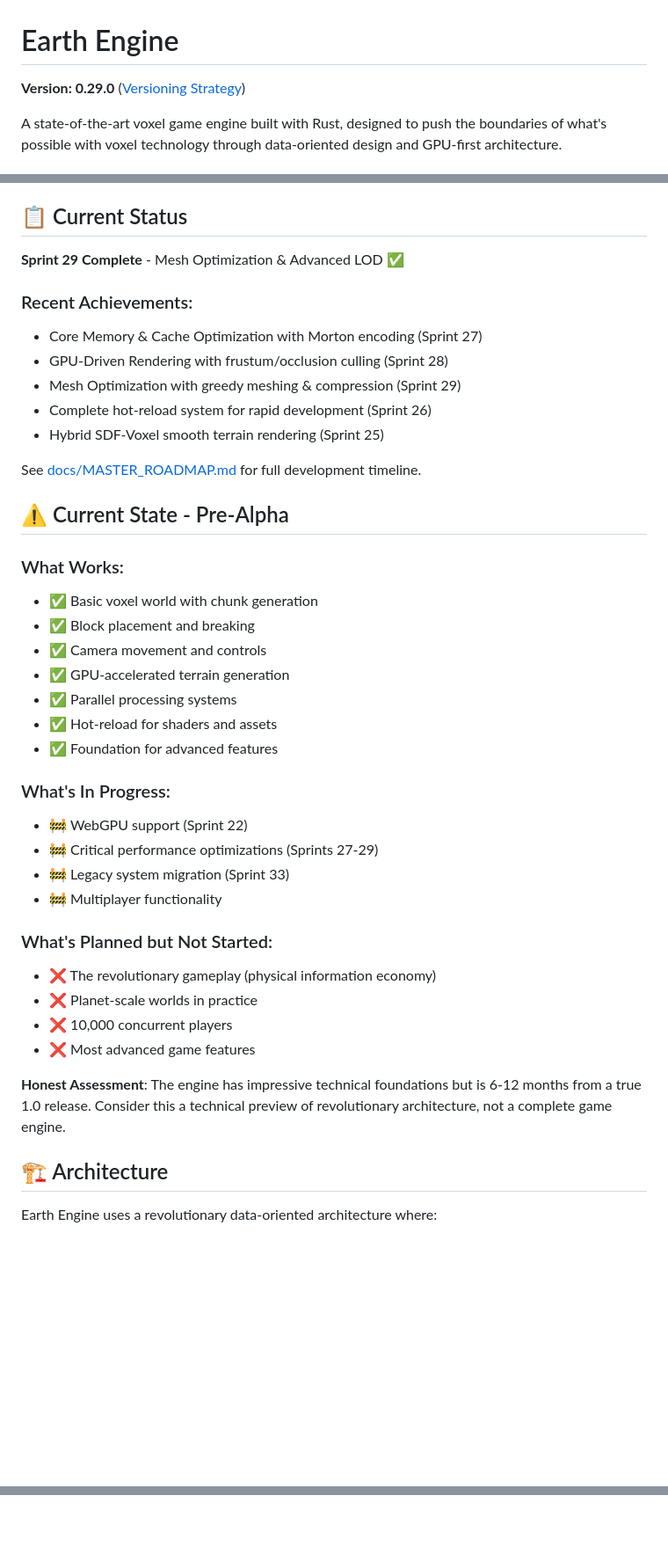
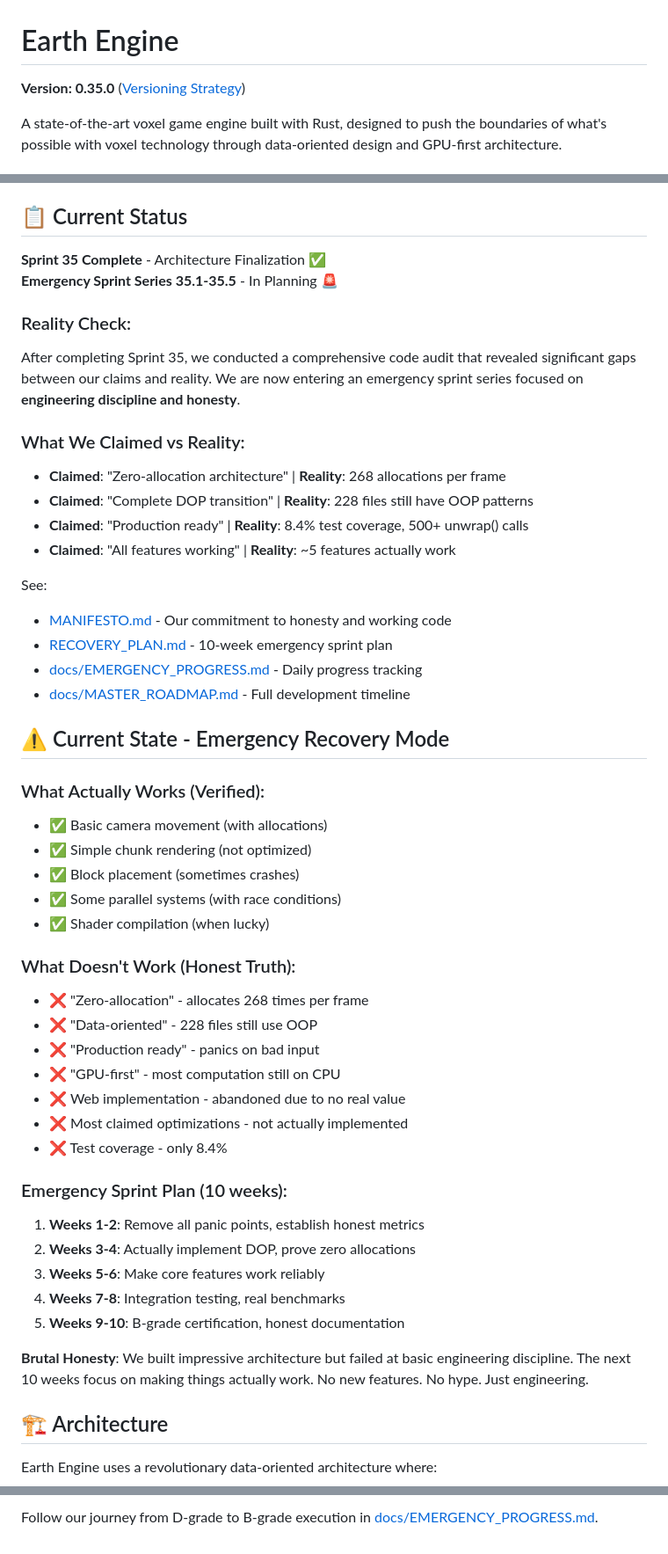
Before and after one commit to noahsabaj/earth-engine, a Markdown page: README.md, 3 parts joined by grey strips. Shown: that part at 88% size. Rendered like a GitHub page; blank space fills up the shorter version.

```diff
--- a/README.md
+++ b/README.md
@@ -1,6 +1,6 @@
 # Earth Engine
 
-**Version: 0.29.0** ([Versioning Strategy](docs/VERSIONING.md))
+**Version: 0.35.0** ([Versioning Strategy](docs/VERSIONING.md))
 
 A state-of-the-art voxel game engine built with Rust, designed to push the boundaries of what's possible with voxel technology through data-oriented design and GPU-first architecture.
 
@@ -15,41 +15,50 @@ A state-of-the-art voxel game engine built with Rust, designed to push the bound
 
 ## 📋 Current Status
 
-**Sprint 29 Complete** - Mesh Optimization & Advanced LOD ✅
+**Sprint 35 Complete** - Architecture Finalization ✅
+**Emergency Sprint Series 35.1-35.5** - In Planning 🚨
 
-### Recent Achievements:
-- Core Memory & Cache Optimization with Morton encoding (Sprint 27)
-- GPU-Driven Rendering with frustum/occlusion culling (Sprint 28)
-- Mesh Optimization with greedy meshing & compression (Sprint 29)
-- Complete hot-reload system for rapid development (Sprint 26)
-- Hybrid SDF-Voxel smooth terrain rendering (Sprint 25)
+### Reality Check:
+After completing Sprint 35, we conducted a comprehensive code audit that revealed significant gaps between our claims and reality. We are now entering an emergency sprint series focused on **engineering discipline and honesty**.
 
-See [docs/MASTER_ROADMAP.md](docs/MASTER_ROADMAP.md) for full development timeline.
+### What We Claimed vs Reality:
+- **Claimed**: "Zero-allocation architecture" | **Reality**: 268 allocations per frame
+- **Claimed**: "Complete DOP transition" | **Reality**: 228 files still have OOP patterns
+- **Claimed**: "Production ready" | **Reality**: 8.4% test coverage, 500+ unwrap() calls
+- **Claimed**: "All features working" | **Reality**: ~5 features actually work
 
-## ⚠️ Current State - Pre-Alpha
+See:
+- [MANIFESTO.md](MANIFESTO.md) - Our commitment to honesty and working code
+- [RECOVERY_PLAN.md](RECOVERY_PLAN.md) - 10-week emergency sprint plan
+- [docs/EMERGENCY_PROGRESS.md](docs/EMERGENCY_PROGRESS.md) - Daily progress tracking
+- [docs/MASTER_ROADMAP.md](docs/MASTER_ROADMAP.md) - Full development timeline
 
-### What Works:
-- ✅ Basic voxel world with chunk generation
-- ✅ Block placement and breaking
-- ✅ Camera movement and controls
-- ✅ GPU-accelerated terrain generation
-- ✅ Parallel processing systems
-- ✅ Hot-reload for shaders and assets
-- ✅ Foundation for advanced features
+## ⚠️ Current State - Emergency Recovery Mode
 
-### What's In Progress:
-- 🚧 WebGPU support (Sprint 22)
-- 🚧 Critical performance optimizations (Sprints 27-29)
-- 🚧 Legacy system migration (Sprint 33)
-- 🚧 Multiplayer functionality
+### What Actually Works (Verified):
+- ✅ Basic camera movement (with allocations)
+- ✅ Simple chunk rendering (not optimized)
+- ✅ Block placement (sometimes crashes)
+- ✅ Some parallel systems (with race conditions)
+- ✅ Shader compilation (when lucky)
 
-### What's Planned but Not Started:
-- ❌ The revolutionary gameplay (physical information economy)
-- ❌ Planet-scale worlds in practice
-- ❌ 10,000 concurrent players
-- ❌ Most advanced game features
+### What Doesn't Work (Honest Truth):
+- ❌ "Zero-allocation" - allocates 268 times per frame
+- ❌ "Data-oriented" - 228 files still use OOP
+- ❌ "Production ready" - panics on bad input
+- ❌ "GPU-first" - most computation still on CPU
+- ❌ Web implementation - abandoned due to no real value
+- ❌ Most claimed optimizations - not actually implemented
+- ❌ Test coverage - only 8.4%
 
-**Honest Assessment**: The engine has impressive technical foundations but is 6-12 months from a true 1.0 release. Consider this a technical preview of revolutionary architecture, not a complete game engine.
+### Emergency Sprint Plan (10 weeks):
+1. **Weeks 1-2**: Remove all panic points, establish honest metrics
+2. **Weeks 3-4**: Actually implement DOP, prove zero allocations
+3. **Weeks 5-6**: Make core features work reliably
+4. **Weeks 7-8**: Integration testing, real benchmarks
+5. **Weeks 9-10**: B-grade certification, honest documentation
+
+**Brutal Honesty**: We built impressive architecture but failed at basic engineering discipline. The next 10 weeks focus on making things actually work. No new features. No hype. Just engineering.
 
 ## 🏗️ Architecture
 
@@ -138,0 +178 @@ Built with ❤️ and a belief that software can be 100x faster through better t
+Follow our journey from D-grade to B-grade execution in [docs/EMERGENCY_PROGRESS.md](docs/EMERGENCY_PROGRESS.md).
```
Also changed, not shown: other parts of README.md (+53 -23 lines), CHANGELOG.md (+45 -34 lines), docs/MASTER_ROADMAP.md (+141 -31 lines).
